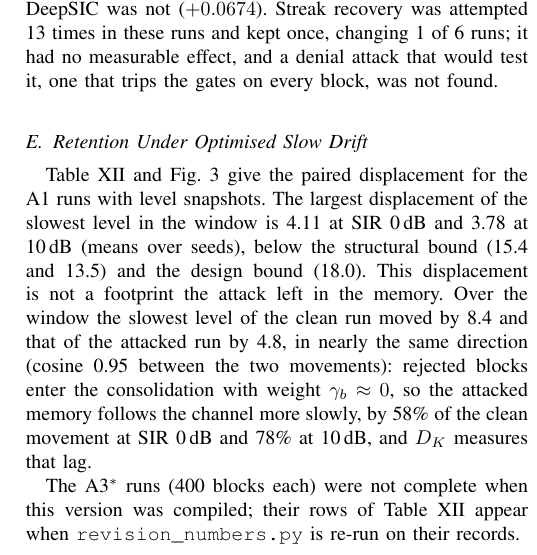
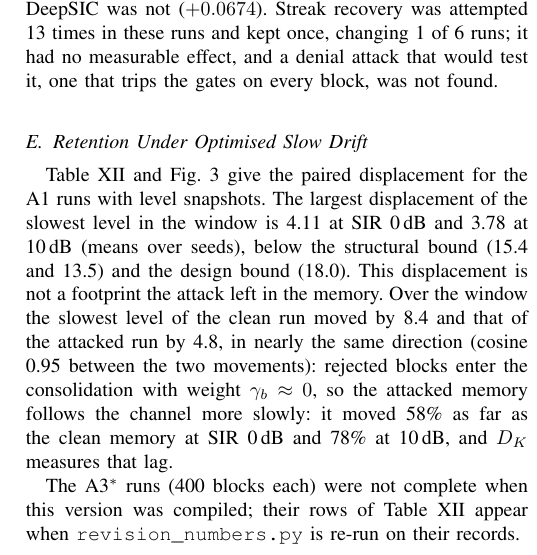
Before and after one commit to abraheemrashid99-sys/Citradel-Rx, a LaTeX paper (paper/main.tex): part of one column of page 8 of 11, cut so that both start at the same text. Compiled offline with pdfLaTeX.

Commit message:
Paper: retention wording
Co-Authored-By: Claude Opus 5.5 <noreply@anthropic.com>
Claude-Session: https://claude.ai/code/session_014LiDyft9H5r68QLPkpAAJF

```diff
--- a/paper/main.tex
+++ b/paper/main.tex
@@ -801,9 +801,9 @@ structural bound (\val{ret.p4sir0.struct} and \val{ret.p4sir10.struct}) and the
 Over the window the slowest level of the clean run moved by \val{ret.p4sir0.movcln} and that of the
 attacked run by \val{ret.p4sir0.movadv}, in nearly the same direction (cosine
 \val{ret.p4sir0.movcos} between the two movements): rejected blocks enter the consolidation with
-weight $\gamma_b\approx0$, so the attacked memory follows the channel more slowly, by
-\val{ret.p4sir0.movpct}\% of the clean movement at SIR 0\,dB and \val{ret.p4sir10.movpct}\% at
-10\,dB, and $D_K$ measures that lag.
+weight $\gamma_b\approx0$, so the attacked memory follows the channel more slowly: it moved
+\val{ret.p4sir0.movpct}\% as far as the clean memory at SIR 0\,dB and \val{ret.p4sir10.movpct}\%
+at 10\,dB, and $D_K$ measures that lag.
 
 \ifval{ret.p8e05.DK}{\val{note.p8}}{The A3$^\ast$ runs (400 blocks each) were not complete when this
 version was compiled; their rows of Table~\ref{tab:retention} appear when
```
